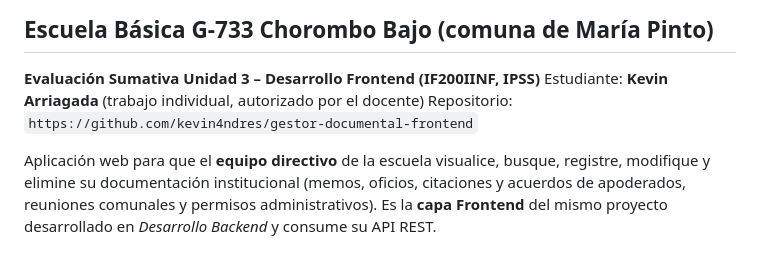
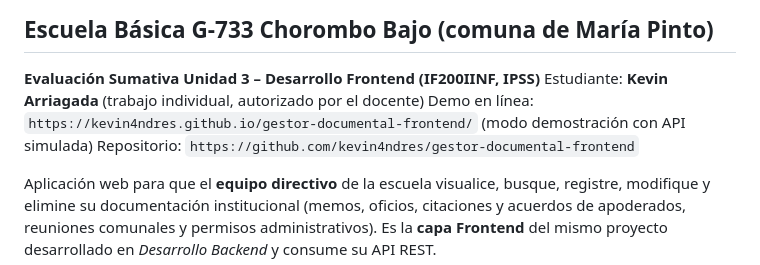
Before and after one commit to kevin4ndres/gestor-documental-frontend, a Markdown page: README.md, the part around the change. GitHub-like rendering.

Commit message:
docs: agregar enlace de la demo publicada en GitHub Pages

```diff
--- a/README.md
+++ b/README.md
@@ -3,6 +3,7 @@
 
 **Evaluación Sumativa Unidad 3 – Desarrollo Frontend (IF200IINF, IPSS)**
 Estudiante: **Kevin Arriagada** (trabajo individual, autorizado por el docente)
+Demo en línea: `https://kevin4ndres.github.io/gestor-documental-frontend/` (modo demostración con API simulada)
 Repositorio: `https://github.com/kevin4ndres/gestor-documental-frontend`
 
 Aplicación web para que el **equipo directivo** de la escuela visualice, busque, registre, modifique y elimine su documentación institucional (memos, oficios, citaciones y acuerdos de apoderados, reuniones comunales y permisos administrativos). Es la **capa Frontend** del mismo proyecto desarrollado en *Desarrollo Backend* y consume su API REST.
```
